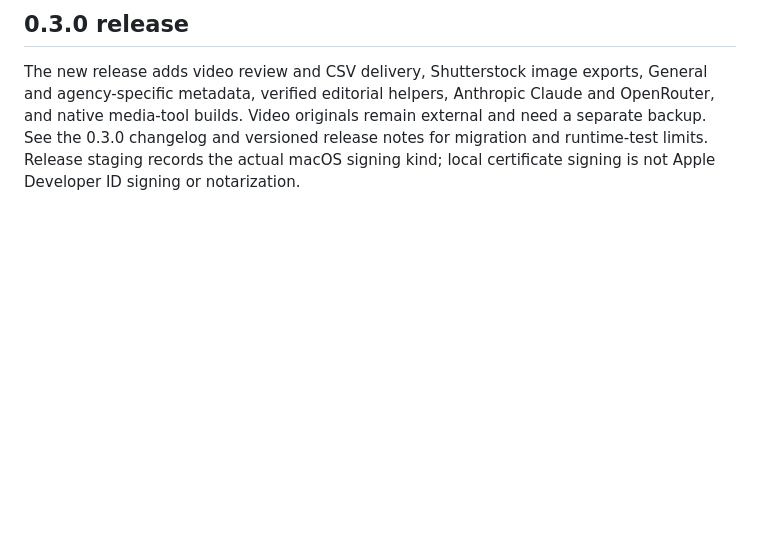
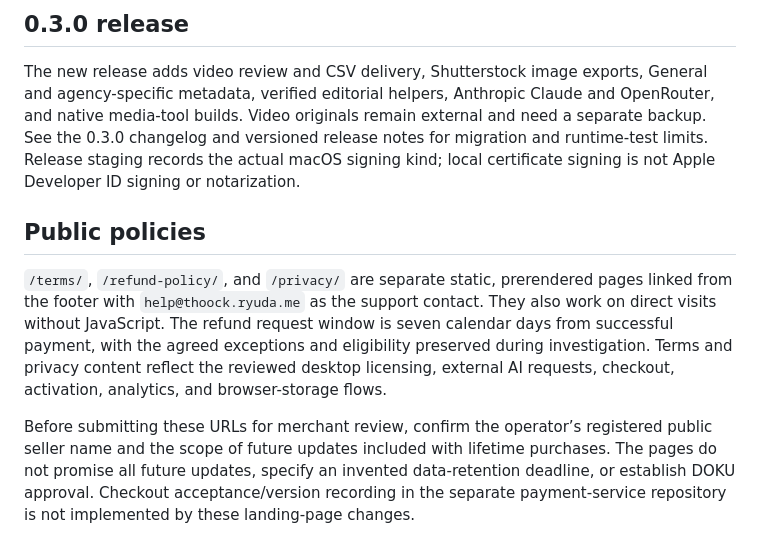
Before and after one commit to raka-yuda/thoock-landing-page, a Markdown page: README.md, the part around the change. Drawn GitHub-style; blank space fills up the shorter version.

Commit message:
docs: describe public policies and remaining merchant details

```diff
--- a/README.md
+++ b/README.md
@@ -133,3 +133,9 @@ The homepage includes the full desktop tutorial with native controls, English ca
 ## 0.3.0 release
 
 The new release adds video review and CSV delivery, Shutterstock image exports, General and agency-specific metadata, verified editorial helpers, Anthropic Claude and OpenRouter, and native media-tool builds. Video originals remain external and need a separate backup. See the 0.3.0 changelog and versioned release notes for migration and runtime-test limits. Release staging records the actual macOS signing kind; local certificate signing is not Apple Developer ID signing or notarization.
+
+## Public policies
+
+`/terms/`, `/refund-policy/`, and `/privacy/` are separate static, prerendered pages linked from the footer with `help@thoock.ryuda.me` as the support contact. They also work on direct visits without JavaScript. The refund request window is seven calendar days from successful payment, with the agreed exceptions and eligibility preserved during investigation. Terms and privacy content reflect the reviewed desktop licensing, external AI requests, checkout, activation, analytics, and browser-storage flows.
+
+Before submitting these URLs for merchant review, confirm the operator’s registered public seller name and the scope of future updates included with lifetime purchases. The pages do not promise all future updates, specify an invented data-retention deadline, or establish DOKU approval. Checkout acceptance/version recording in the separate payment-service repository is not implemented by these landing-page changes.
```
